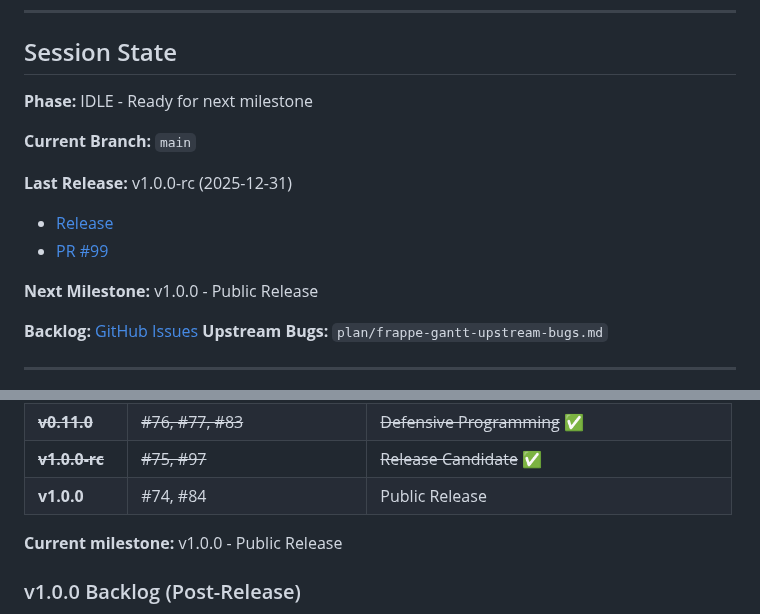
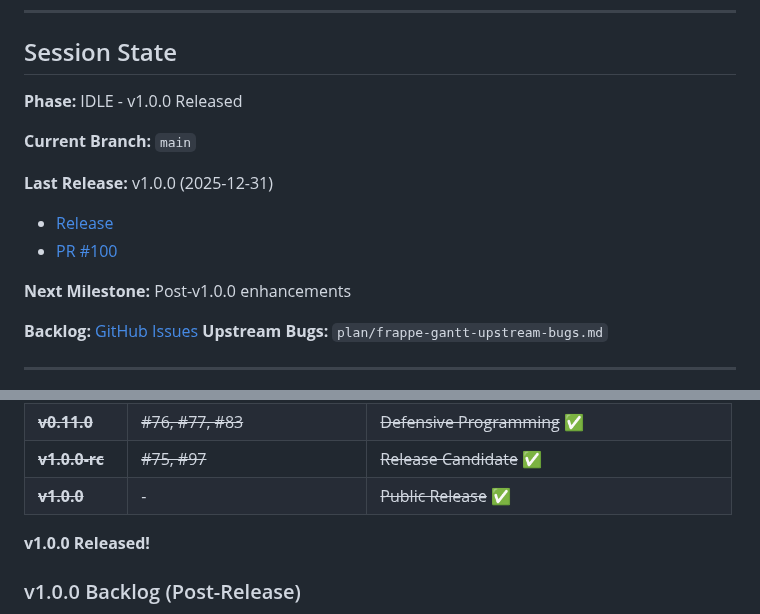
Before and after one commit to hangtime79/dss-plugin-gantt-chart, a Markdown page: CLAUDE.md, 2 parts joined by grey strips. GitHub-like rendering.

Commit message:
docs: Update session state after v1.0.0 release

```diff
--- a/CLAUDE.md
+++ b/CLAUDE.md
@@ -135,15 +135,15 @@ Simple fixes with plenty of context don't need intervention tracking.
 
 ## Session State
 
-**Phase:** IDLE - Ready for next milestone
+**Phase:** IDLE - v1.0.0 Released
 
 **Current Branch:** `main`
 
-**Last Release:** v1.0.0-rc (2025-12-31)
-- [Release](https://github.com/hangtime79/dss-plugin-gantt-chart/releases/tag/v1.0.0-rc)
-- [PR #99](https://github.com/hangtime79/dss-plugin-gantt-chart/pull/99)
+**Last Release:** v1.0.0 (2025-12-31)
+- [Release](https://github.com/hangtime79/dss-plugin-gantt-chart/releases/tag/v1.0.0)
+- [PR #100](https://github.com/hangtime79/dss-plugin-gantt-chart/pull/100)
 
-**Next Milestone:** v1.0.0 - Public Release
+**Next Milestone:** Post-v1.0.0 enhancements
 
 **Backlog:** [GitHub Issues](https://github.com/hangtime79/dss-plugin-gantt-chart/issues)
 **Upstream Bugs:** `plan/frappe-gantt-upstream-bugs.md`
@@ -171,9 +171,9 @@ Simple fixes with plenty of context don't need intervention tracking.
 | ~~**v0.10.1**~~ | ~~#79~~ | ~~Global Custom Palettes~~ ✅ |
 | ~~**v0.11.0**~~ | ~~#76, #77, #83~~ | ~~Defensive Programming~~ ✅ |
 | ~~**v1.0.0-rc**~~ | ~~#75, #97~~ | ~~Release Candidate~~ ✅ |
-| **v1.0.0** | #74, #84 | Public Release |
+| ~~**v1.0.0**~~ | - | ~~Public Release~~ ✅ |
 
-**Current milestone:** v1.0.0 - Public Release
+**v1.0.0 Released!**
 
 ### v1.0.0 Backlog (Post-Release)
 - #74 - Connector line (tooltip → task bar)
```
